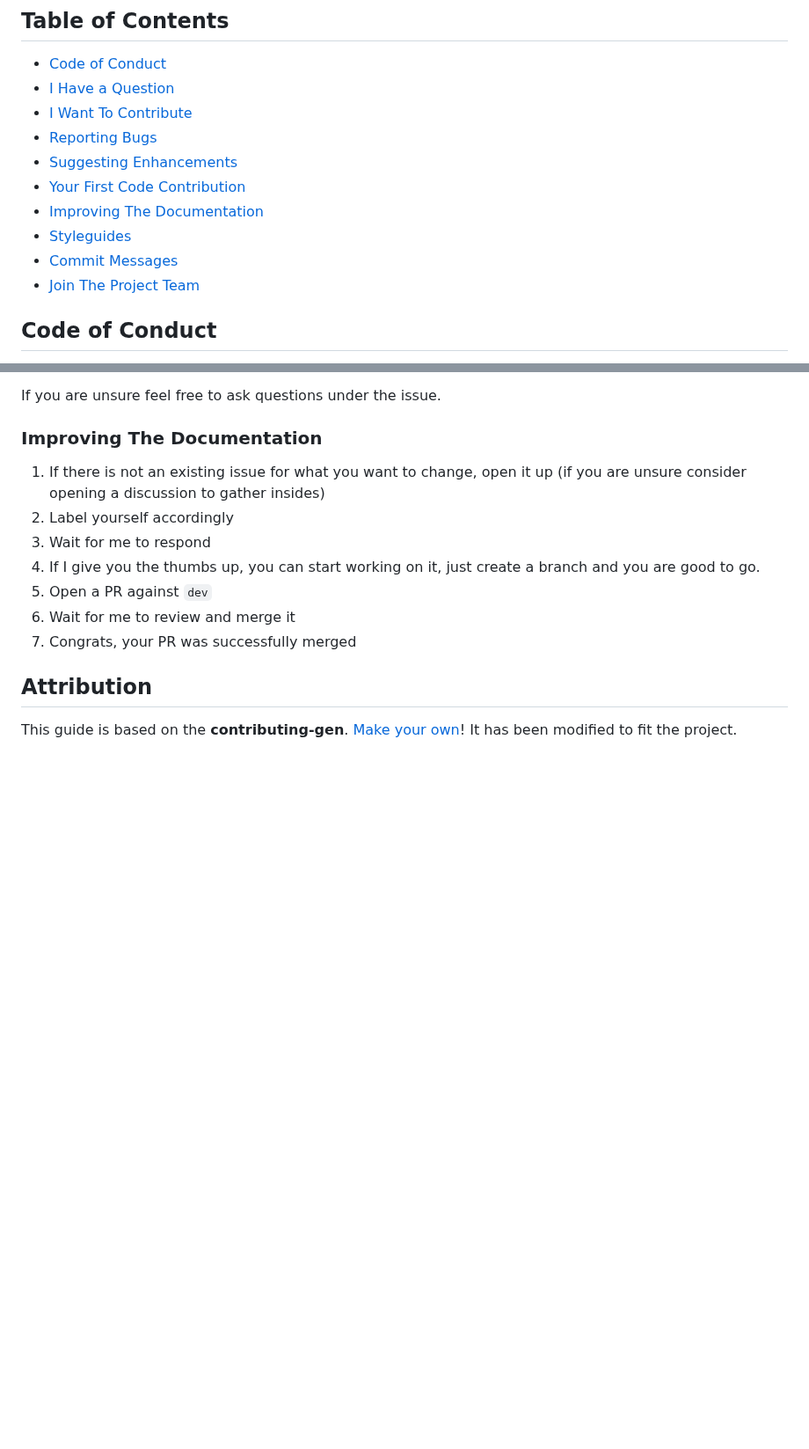
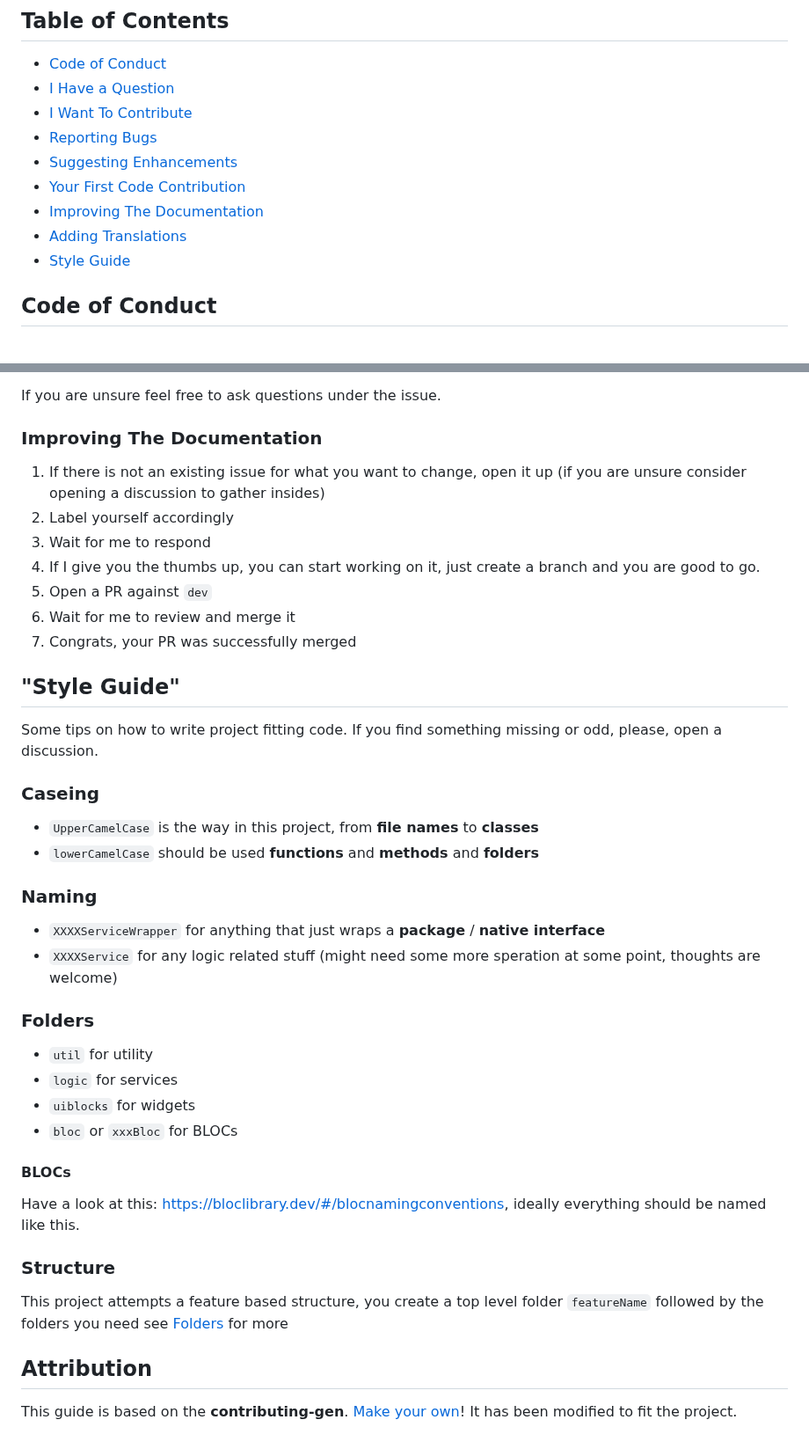
Before and after one commit to Flajt/decentproof-app, a Markdown page: CONTRIBUTING.md, 2 parts joined by grey strips. Shown at 88% size. Rendered like a GitHub page; blank space fills up the shorter version.

Commit message:
Chore: Update CONTRIBUTING.md

```diff
--- a/CONTRIBUTING.md
+++ b/CONTRIBUTING.md
@@ -21,10 +21,8 @@ All types of contributions are encouraged and valued. See the [Table of Contents
 - [Suggesting Enhancements](#suggesting-enhancements)
 - [Your First Code Contribution](#your-first-code-contribution)
 - [Improving The Documentation](#improving-the-documentation)
-- [Styleguides](#styleguides)
-- [Commit Messages](#commit-messages)
-- [Join The Project Team](#join-the-project-team)
-
+- [Adding Translations](#adding-translations)
+- [Style Guide](#style-guide)
 
 ## Code of Conduct
 
@@ -171,6 +169,30 @@ If you are unsure feel free to ask questions under the issue.
 6. Wait for me to review and merge it
 7. Congrats, your PR was successfully merged
 
+
+## "Style Guide"
+Some tips on how to write project fitting code. If you find something missing or odd, please, open a discussion.
+
+### Caseing
+- `UpperCamelCase` is the way in this project, from **file names** to **classes**
+- `lowerCamelCase` should be used **functions** and **methods** and **folders**
+
+### Naming
+- `XXXXServiceWrapper` for anything that just wraps a **package** / **native interface**
+- `XXXXService` for any logic related stuff (might need some more speration at some point, thoughts are welcome)
+
+### Folders
+- `util` for utility
+- `logic` for services
+- `uiblocks` for widgets
+- `bloc` or `xxxBloc` for BLOCs
+
+
+#### BLOCs
+Have a look at this: [https://bloclibrary.dev/#/blocnamingconventions](https://bloclibrary.dev/#/blocnamingconventions), ideally everything should be named like this.
+
+### Structure
+This project attempts a feature based structure, you create a top level folder `featureName` followed by the folders you need see [Folders](#folders) for more
 <!-- omit in toc -->
 ## Attribution
 This guide is based on the **contributing-gen**. [Make your own](https://github.com/bttger/contributing-gen)! It has been modified to fit the project.
```
